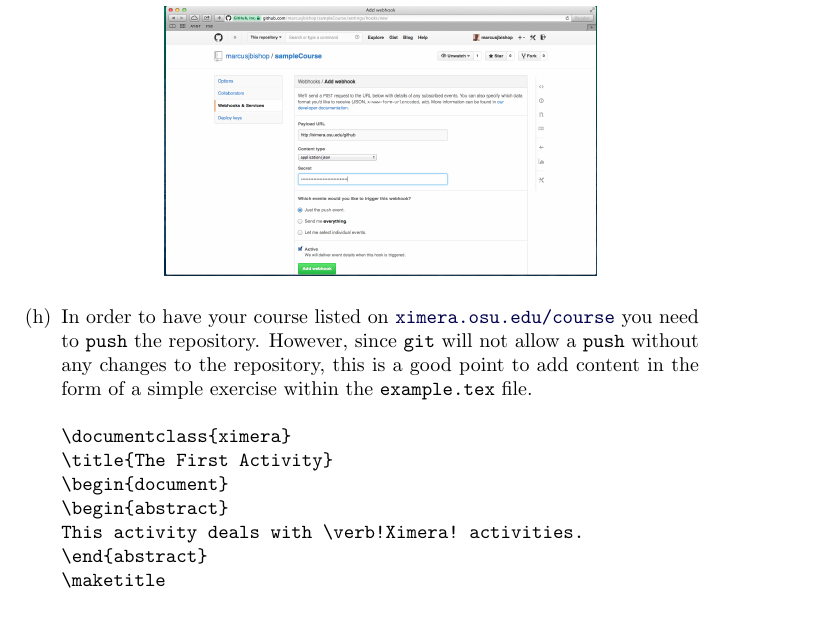
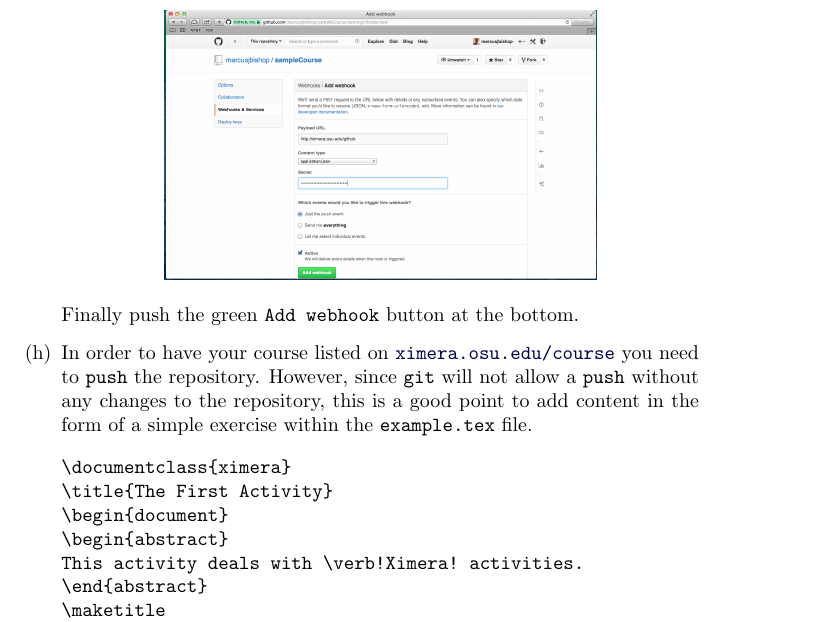
Before and after one commit to slcmalec/gettingStarted, a LaTeX document (repoSetup/repoSetup.tex): part of page 4 of 4, cut at the place of the change. Compiled offline with pdfLaTeX.

Commit message:
crazyness

```diff
--- a/repoSetup/repoSetup.tex
+++ b/repoSetup/repoSetup.tex
@@ -173,6 +173,7 @@ into the \verb!Secret! field.
 \begin{image}
 \includegraphics[scale=.3]{Webhook.png}
 \end{image}
+Finally push the green \verb!Add webhook! button at the bottom.
 
 \item In order to have your course listed on
 \href{http://ximera.osu.edu/course}{\tt ximera.osu.edu/course}
```
